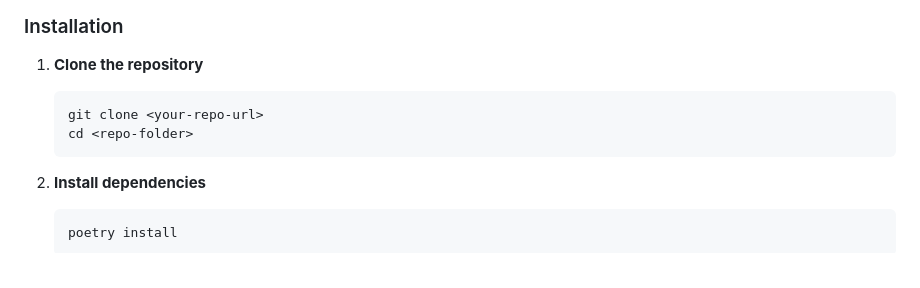
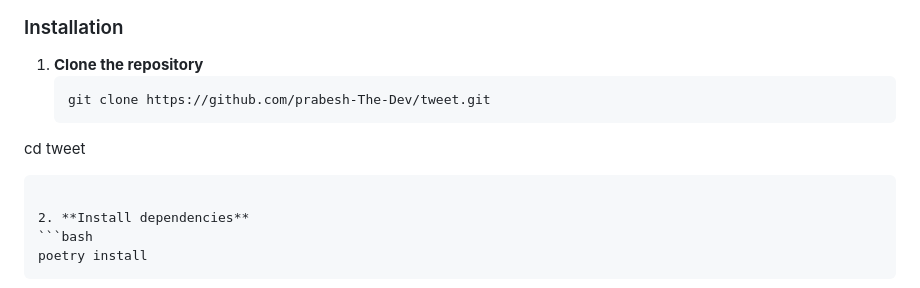
Before and after one commit to prabesh-The-Dev/tweet, a Markdown page: EminentFondPhp-1/README.md, the part around the change. GitHub-like rendering.

Commit message:
Update clone instructions in README.md

````diff
--- a/EminentFondPhp-1/README.md
+++ b/EminentFondPhp-1/README.md
@@ -87,8 +87,8 @@ media/
 
 1. **Clone the repository**
    ```bash
-   git clone <your-repo-url>
-   cd <repo-folder>
+   git clone https://github.com/prabesh-The-Dev/tweet.git
+cd tweet
    ```
 
 2. **Install dependencies**
````
